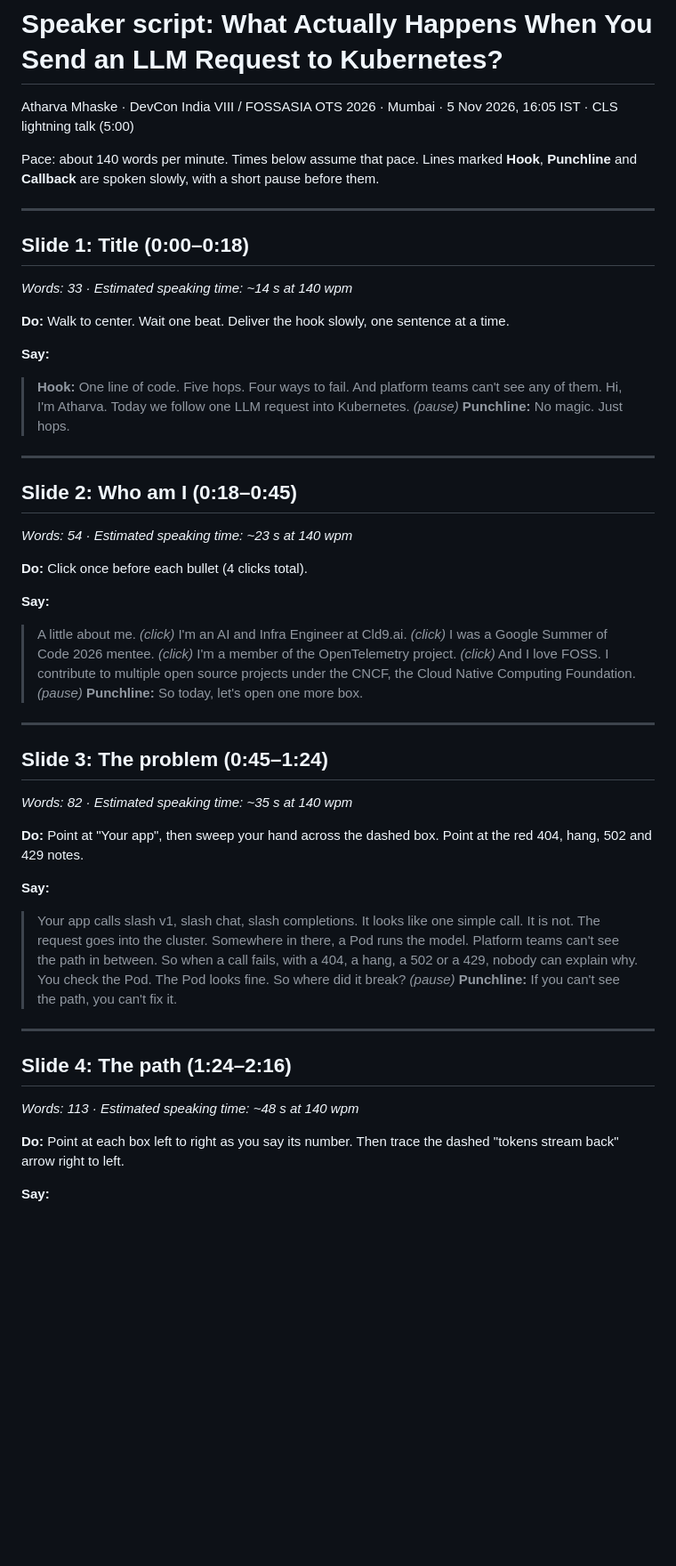
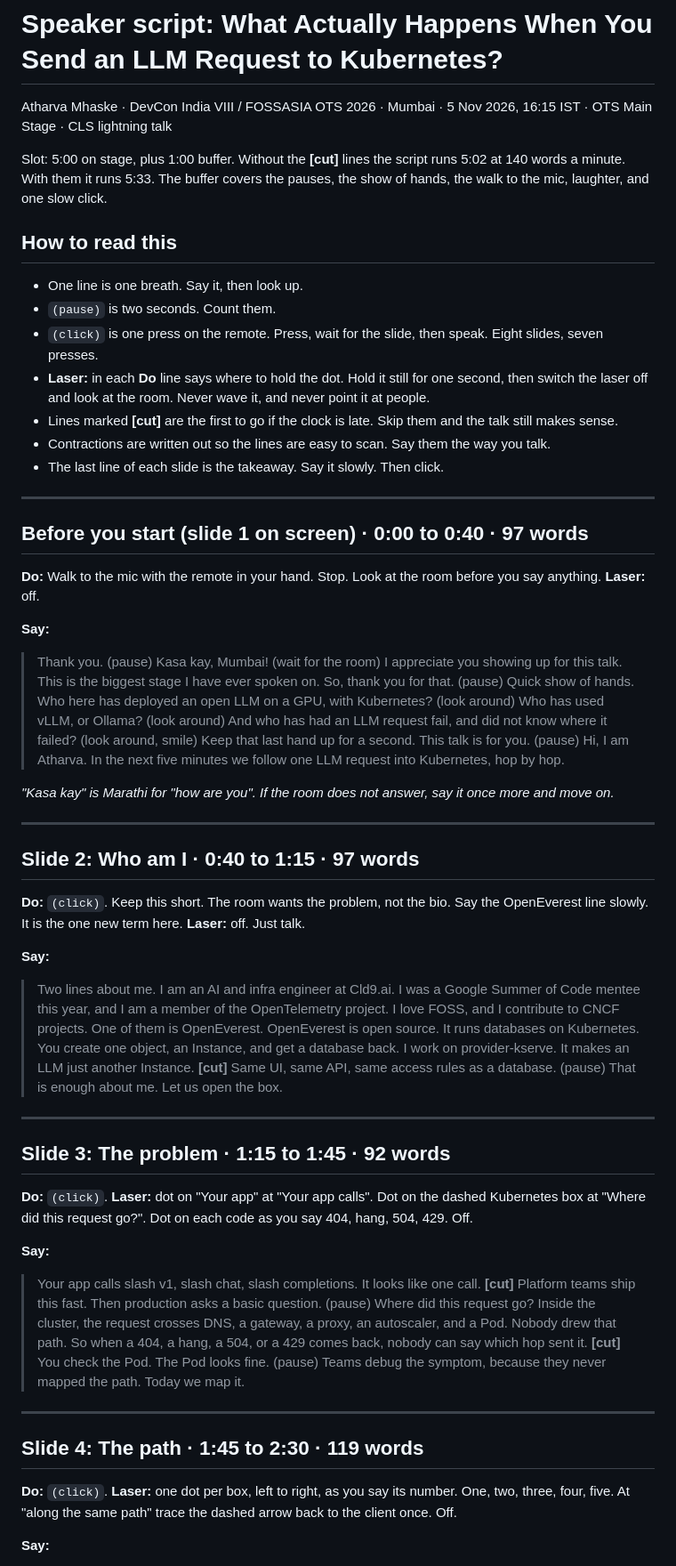
Before and after one commit to atharvamhaske/kserve-demo, a Markdown page: docs/devcon-india-2026-lightning-talk/SPEAKER_SCRIPT.md, the part around one of its changes. Shown at 89% size. Drawn GitHub-style; blank space fills up the shorter version.

```diff
--- a/docs/devcon-india-2026-lightning-talk/SPEAKER_SCRIPT.md
+++ b/docs/devcon-india-2026-lightning-talk/SPEAKER_SCRIPT.md
@@ -1,62 +1,91 @@
 # Speaker script: What Actually Happens When You Send an LLM Request to Kubernetes?
 
-Atharva Mhaske · DevCon India VIII / FOSSASIA OTS 2026 · Mumbai · 5 Nov 2026, 16:05 IST · CLS lightning talk (5:00)
+Atharva Mhaske · DevCon India VIII / FOSSASIA OTS 2026 · Mumbai · 5 Nov 2026, 16:15 IST · OTS Main Stage · CLS lightning talk
 
-Pace: about 140 words per minute. Times below assume that pace. Lines marked **Hook**, **Punchline** and **Callback** are spoken slowly, with a short pause before them.
+Slot: 5:00 on stage, plus 1:00 buffer. Without the **[cut]** lines the script runs 5:02 at 140 words a minute. With them it runs 5:33. The buffer covers the pauses, the show of hands, the walk to the mic, laughter, and one slow click.
+
+## How to read this
+
+- One line is one breath. Say it, then look up.
+- `(pause)` is two seconds. Count them.
+- `(click)` is one press on the remote. Press, wait for the slide, then speak. Eight slides, seven presses.
+- **Laser:** in each **Do** line says where to hold the dot. Hold it still for one second, then switch the laser off and look at the room. Never wave it, and never point it at people.
+- Lines marked **[cut]** are the first to go if the clock is late. Skip them and the talk still makes sense.
+- Contractions are written out so the lines are easy to scan. Say them the way you talk.
+- The last line of each slide is the takeaway. Say it slowly. Then click.
 
 ---
 
-## Slide 1: Title (0:00–0:18)
+## Before you start (slide 1 on screen) · 0:00 to 0:40 · 97 words
 
-*Words: 33 · Estimated speaking time: ~14 s at 140 wpm*
-
-**Do:** Walk to center. Wait one beat. Deliver the hook slowly, one sentence at a time.
+**Do:** Walk to the mic with the remote in your hand. Stop. Look at the room before you say anything. **Laser:** off.
 
 **Say:**
-> **Hook:** One line of code. Five hops. Four ways to fail. And platform teams can't see any of them.
-> Hi, I'm Atharva.
-> Today we follow one LLM request into Kubernetes.
-> *(pause)* **Punchline:** No magic. Just hops.
+
+> Thank you.
+> (pause)
+> Kasa kay, Mumbai!
+> (wait for the room)
+> I appreciate you showing up for this talk.
+> This is the biggest stage I have ever spoken on. So, thank you for that.
+> (pause)
+> Quick show of hands.
+> Who here has deployed an open LLM on a GPU, with Kubernetes?
+> (look around)
+> Who has used vLLM, or Ollama?
+> (look around)
+> And who has had an LLM request fail, and did not know where it failed?
+> (look around, smile)
+> Keep that last hand up for a second. This talk is for you.
+> (pause)
+> Hi, I am Atharva.
+> In the next five minutes we follow one LLM request into Kubernetes, hop by hop.
+
+*"Kasa kay" is Marathi for "how are you". If the room does not answer, say it once more and move on.*
 
 ---
 
-## Slide 2: Who am I (0:18–0:45)
+## Slide 2: Who am I · 0:40 to 1:15 · 97 words
 
-*Words: 54 · Estimated speaking time: ~23 s at 140 wpm*
-
-**Do:** Click once before each bullet (4 clicks total).
+**Do:** `(click)`. Keep this short. The room wants the problem, not the bio. Say the OpenEverest line slowly. It is the one new term here. **Laser:** off. Just talk.
 
 **Say:**
-> A little about me.
-> *(click)* I'm an AI and Infra Engineer at Cld9.ai.
-> *(click)* I was a Google Summer of Code 2026 mentee.
-> *(click)* I'm a member of the OpenTelemetry project.
-> *(click)* And I love FOSS. I contribute to multiple open source projects under the CNCF, the Cloud Native Computing Foundation.
-> *(pause)* **Punchline:** So today, let's open one more box.
+
+> Two lines about me.
+> I am an AI and infra engineer at Cld9.ai.
+> I was a Google Summer of Code mentee this year, and I am a member of the OpenTelemetry project.
+> I love FOSS, and I contribute to CNCF projects. One of them is OpenEverest.
+> OpenEverest is open source. It runs databases on Kubernetes. You create one object, an Instance, and get a database back.
+> I work on provider-kserve. It makes an LLM just another Instance.
+> **[cut]** Same UI, same API, same access rules as a database.
+> (pause)
+> That is enough about me. Let us open the box.
 
 ---
 
-## Slide 3: The problem (0:45–1:24)
+## Slide 3: The problem · 1:15 to 1:45 · 92 words
 
-*Words: 82 · Estimated speaking time: ~35 s at 140 wpm*
-
-**Do:** Point at "Your app", then sweep your hand across the dashed box. Point at the red 404, hang, 502 and 429 notes.
+**Do:** `(click)`. **Laser:** dot on "Your app" at "Your app calls". Dot on the dashed Kubernetes box at "Where did this request go?". Dot on each code as you say 404, hang, 504, 429. Off.
 
 **Say:**
+
 > Your app calls slash v1, slash chat, slash completions.
-> It looks like one simple call. It is not.
-> The request goes into the cluster. Somewhere in there, a Pod runs the model.
-> Platform teams can't see the path in between.
-> So when a call fails, with a 404, a hang, a 502 or a 429, nobody can explain why.
-> You check the Pod. The Pod looks fine. So where did it break?
-> *(pause)* **Punchline:** If you can't see the path, you can't fix it.
+> It looks like one call.
+> **[cut]** Platform teams ship this fast. Then production asks a basic question.
+> (pause)
+> Where did this request go?
+> Inside the cluster, the request crosses DNS, a gateway, a proxy, an autoscaler, and a Pod.
+> Nobody drew that path.
+> So when a 404, a hang, a 504, or a 429 comes back, nobody can say which hop sent it.
+> **[cut]** You check the Pod. The Pod looks fine.
+> (pause)
+> Teams debug the symptom, because they never mapped the path.
+> Today we map it.
 
 ---
 
-## Slide 4: The path (1:24–2:16)
+## Slide 4: The path · 1:45 to 2:30 · 119 words
 
-*Words: 113 · Estimated speaking time: ~48 s at 140 wpm*
-
-**Do:** Point at each box left to right as you say its number. Then trace the dashed "tokens stream back" arrow right to left.
+**Do:** `(click)`. **Laser:** one dot per box, left to right, as you say its number. One, two, three, four, five. At "along the same path" trace the dashed arrow back to the client once. Off.
 
 **Say:**
```
Also changed, not shown: other parts of docs/devcon-india-2026-lightning-talk/SPEAKER_SCRIPT.md (+124 -78 lines), docs/devcon-india-2026-lightning-talk/README.md (+2 -0 lines), docs/devcon-india-2026-lightning-talk/TERMS.md (added, +218 -0 lines), docs/llm-request-anatomy/export/v1-pneumatic-post.gif (added), docs/llm-request-anatomy/export/v1-pneumatic-post.png (added), 2 other files.
